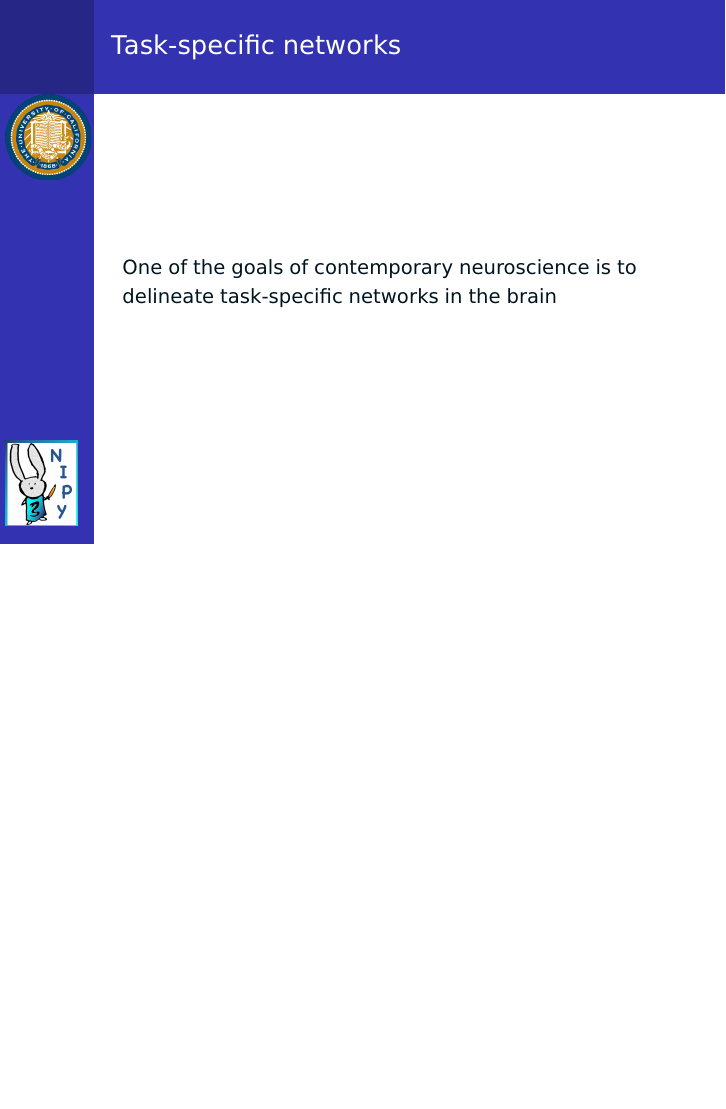
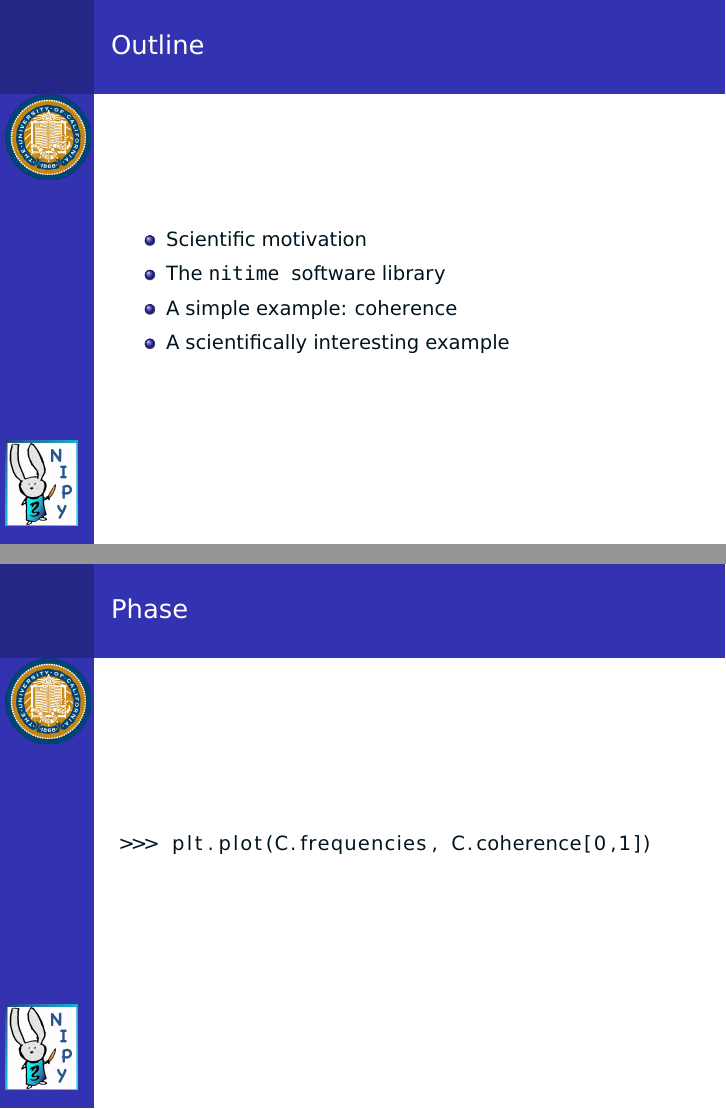
Before and after one commit to nipy/nitime, LaTeX slides (doc/talk/nitime_talk.tex): page 2 of 114 before the commit and pages 6 and 78 of 120 after it, the two joined at a grey line, the shorter picture padded with empty space. Compiled offline with pdfLaTeX.

Commit message:
Added outline - some post-talk fixes.

```diff
--- a/doc/talk/nitime_talk.tex
+++ b/doc/talk/nitime_talk.tex
@@ -55,6 +55,24 @@ stringstyle=\color{strings}}
 %Title page:
 \begin{frame}
   \titlepage
+\end{frame}
+
+\begin{frame}
+\frametitle{Outline}
+\begin{itemize}
+\pause
+\item
+Scientific motivation
+\pause
+\item
+The \tt{nitime} \sc{software library}
+\pause
+\item
+A simple example: coherence
+\pause
+\item
+A scientifically interesting example
+\end{itemize}
 \end{frame}
 
 \begin{frame}
@@ -393,6 +410,13 @@ $\frac{|f_{xy}(\omega)|^2}{f_{xx}(\omega)f_{yy}(\omega)}$
 \\
 \vfill
 Ranges from $0$ to $1$
+\end{frame}
+
+\begin{frame}[fragile]
+\frametitle{Phase}
+\begin{lstlisting}
+>>> plt.plot(C.frequencies, C.coherence[0,1])
+\end{lstlisting}
 \end{frame}
 
 \begin{frame}
```
Also changed, not shown: doc/talk/nitime_talk.tex (1 more changed lines).
